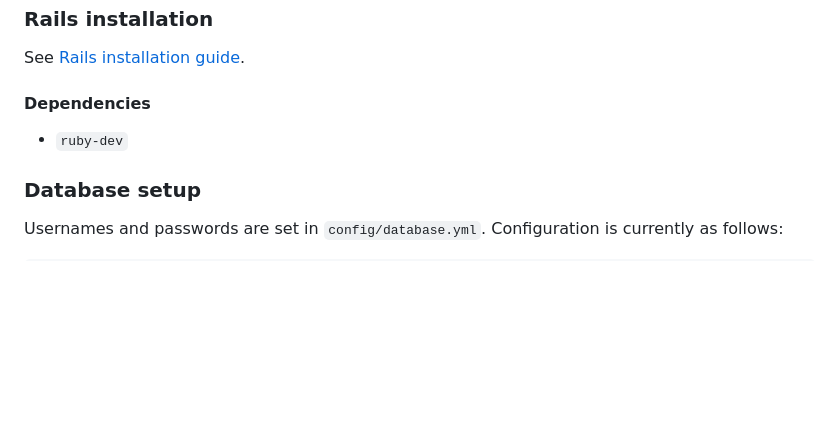
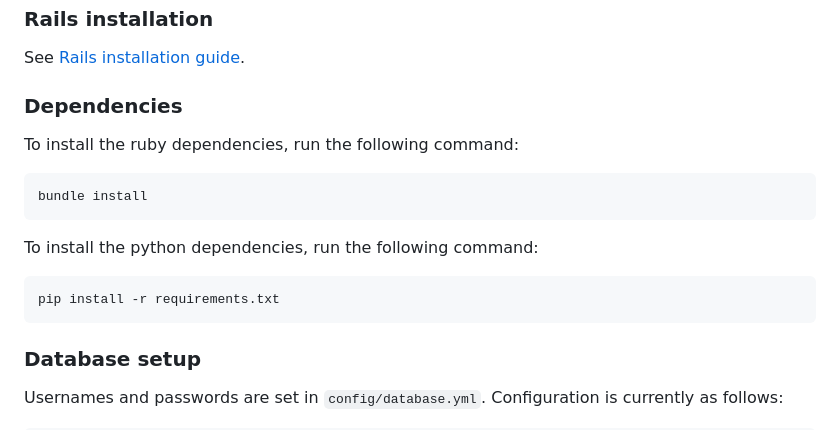
Before and after one commit to Ghraam/CapstoneProjectAlgorithm, a Markdown page: README.md, the part around the change. GitHub-like rendering; blank space fills up the shorter version.

Commit message:
instructions for dependency installation

````diff
--- a/README.md
+++ b/README.md
@@ -6,9 +6,19 @@
 
 See [Rails installation guide](https://guides.rubyonrails.org/v5.0/getting_started.html).
 
-#### Dependencies
+### Dependencies
 
-- `ruby-dev`
+To install the ruby dependencies, run the following command:
+
+```bash
+bundle install
+```
+
+To install the python dependencies, run the following command:
+
+```bash
+pip install -r requirements.txt
+```
 
 ### Database setup
 
````
